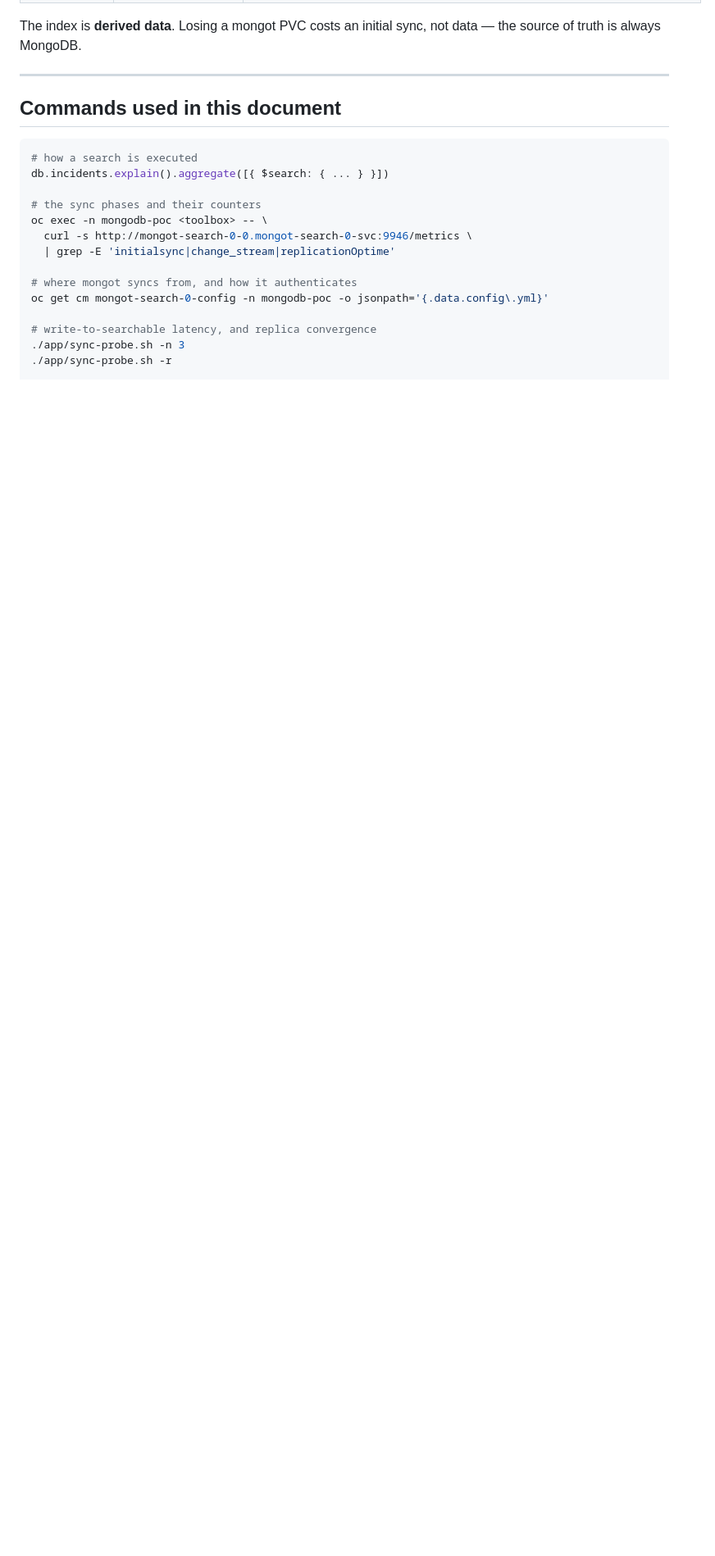
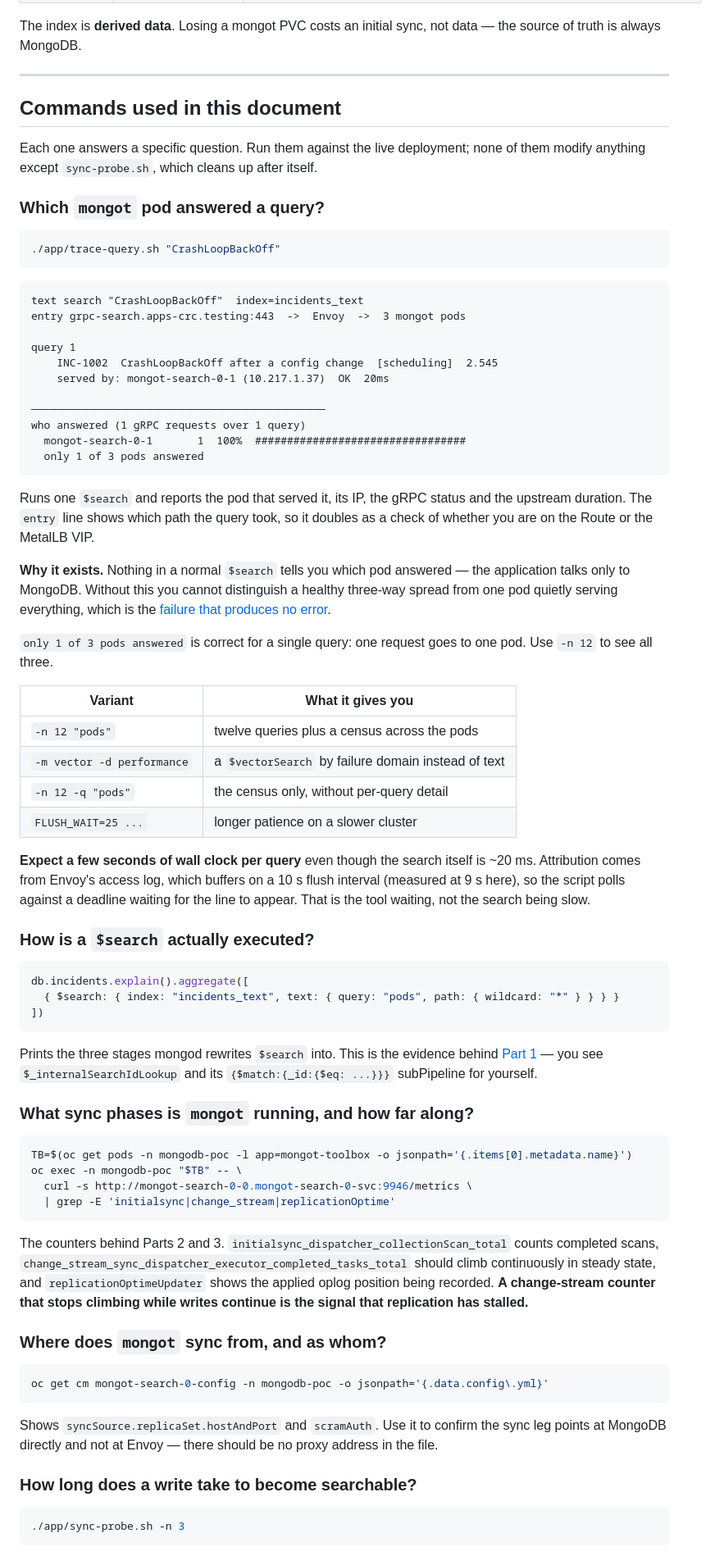
Before and after one commit to ephico2real2/mongodb-poc, a Markdown page: SYNC.md, the part around one of its changes. Shown at 82% size. Drawn GitHub-style; blank space fills up the shorter version.

Commit message:
Describe what each command does in SYNC.md
The commands section was a bare list with one-line comments, which told a reader
what to type but not what they would learn or how to read the output. Each entry
is now a question with the command that answers it, sample output, and the
caveat that matters.

The one that needed it most is trace-query.sh. Its output ends with
"only 1 of 3 pods answered", which looks like a fault and is not - one query
goes to one pod, and -n 12 is how you see all three. It also takes a few seconds
of wall clock for a ~20 ms search, because attribution comes from Envoy's access
log and that buffers on a 10 s flush interval; the section says so, so nobody
files a bug about a slow search.

Two other reading traps are now called out where the command is introduced
rather than only in the body: the delete figure from sync-probe.sh is the _id
lookup failing rather than the index updating, and a large mongot PVC is usually
diagnostic.data rather than index.

Also adds the operational signal worth knowing from the metrics command - a
change-stream counter that stops climbing while writes continue means
replication has stalled.

70 internal links checked.

````diff
--- a/SYNC.md
+++ b/SYNC.md
@@ -370,17 +370,90 @@ the source of truth is always MongoDB.
 
 ## Commands used in this document
 
+Each one answers a specific question. Run them against the live deployment; none of them
+modify anything except `sync-probe.sh`, which cleans up after itself.
+
+### Which `mongot` pod answered a query?
+
 ```bash
-# how a search is executed
-db.incidents.explain().aggregate([{ $search: { ... } }])
+./app/trace-query.sh "CrashLoopBackOff"
+```
 
-# the sync phases and their counters
-oc exec -n mongodb-poc <toolbox> -- \
+```text
+text search "CrashLoopBackOff"  index=incidents_text
+entry grpc-search.apps-crc.testing:443  ->  Envoy  ->  3 mongot pods
+
+query 1
+    INC-1002  CrashLoopBackOff after a config change  [scheduling]  2.545
+    served by: mongot-search-0-1 (10.217.1.37)  OK  20ms
+
+──────────────────────────────────────────────
+who answered (1 gRPC requests over 1 query)
+  mongot-search-0-1       1  100%  #################################
+  only 1 of 3 pods answered
+```
+
+Runs one `$search` and reports the pod that served it, its IP, the gRPC status and the
+upstream duration. The `entry` line shows which path the query took, so it doubles as a check
+of whether you are on the Route or the MetalLB VIP.
+
+**Why it exists.** Nothing in a normal `$search` tells you which pod answered — the
+application talks only to MongoDB. Without this you cannot distinguish a healthy three-way
+spread from one pod quietly serving everything, which is the
+[failure that produces no error](README.md#the-failure-that-produces-no-error).
+
+`only 1 of 3 pods answered` is correct for a single query: one request goes to one pod. Use
+`-n 12` to see all three.
+
+| Variant | What it gives you |
+|---|---|
+| `-n 12 "pods"` | twelve queries plus a census across the pods |
+| `-m vector -d performance` | a `$vectorSearch` by failure domain instead of text |
+| `-n 12 -q "pods"` | the census only, without per-query detail |
+| `FLUSH_WAIT=25 ...` | longer patience on a slower cluster |
+
+**Expect a few seconds of wall clock per query** even though the search itself is ~20 ms.
+Attribution comes from Envoy's access log, which buffers on a 10 s flush interval (measured
+at 9 s here), so the script polls against a deadline waiting for the line to appear. That is
+the tool waiting, not the search being slow.
+
+### How is a `$search` actually executed?
+
+```javascript
+db.incidents.explain().aggregate([
+  { $search: { index: "incidents_text", text: { query: "pods", path: { wildcard: "*" } } } }
+])
+```
+
+Prints the three stages mongod rewrites `$search` into. This is the evidence behind
+[Part 1](#part-1--what-happens-when-you-run-search) — you see `$_internalSearchIdLookup` and
+its `{$match:{_id:{$eq: ...}}}` subPipeline for yourself.
+
+### What sync phases is `mongot` running, and how far along?
+
+```bash
+TB=$(oc get pods -n mongodb-poc -l app=mongot-toolbox -o jsonpath='{.items[0].metadata.name}')
+oc exec -n mongodb-poc "$TB" -- \
   curl -s http://mongot-search-0-0.mongot-search-0-svc:9946/metrics \
   | grep -E 'initialsync|change_stream|replicationOptime'
+```
 
-# where mongot syncs from, and how it authenticates
+The counters behind Parts 2 and 3. `initialsync_dispatcher_collectionScan_total` counts
+completed scans, `change_stream_sync_dispatcher_executor_completed_tasks_total` should climb
+continuously in steady state, and `replicationOptimeUpdater` shows the applied oplog position
+being recorded. **A change-stream counter that stops climbing while writes continue is the
+signal that replication has stalled.**
+
+### Where does `mongot` sync from, and as whom?
+
+```bash
 oc get cm mongot-search-0-config -n mongodb-poc -o jsonpath='{.data.config\.yml}'
+```
 
-# write-to-searchable latency, and replica convergence
+Shows `syncSource.replicaSet.hostAndPort` and `scramAuth`. Use it to confirm the sync leg
+points at MongoDB directly and not at Envoy — there should be no proxy address in the file.
+
+### How long does a write take to become searchable?
+
+```bash
 ./app/sync-probe.sh -n 3
````
Also changed, not shown: other parts of SYNC.md (+34 -4 lines).
